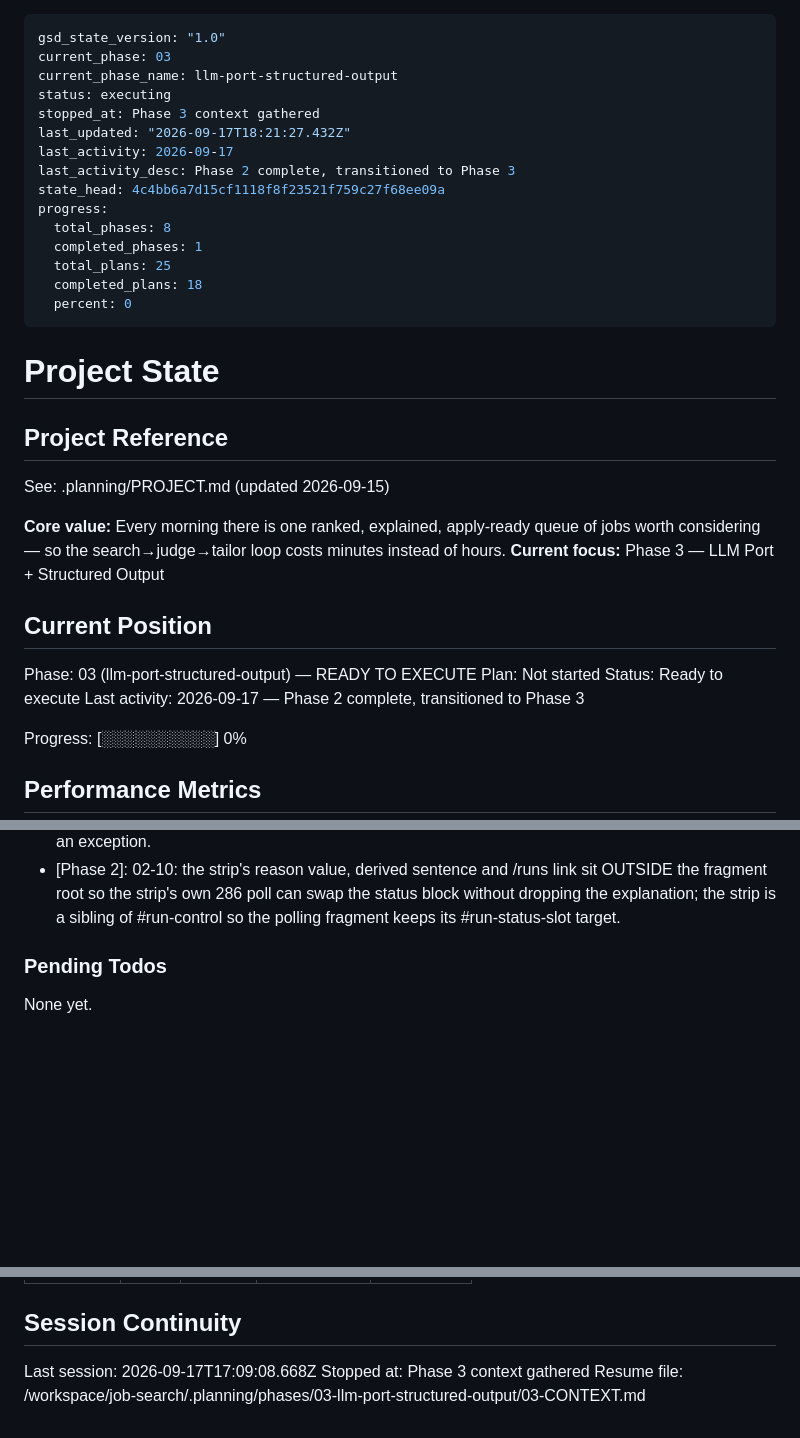
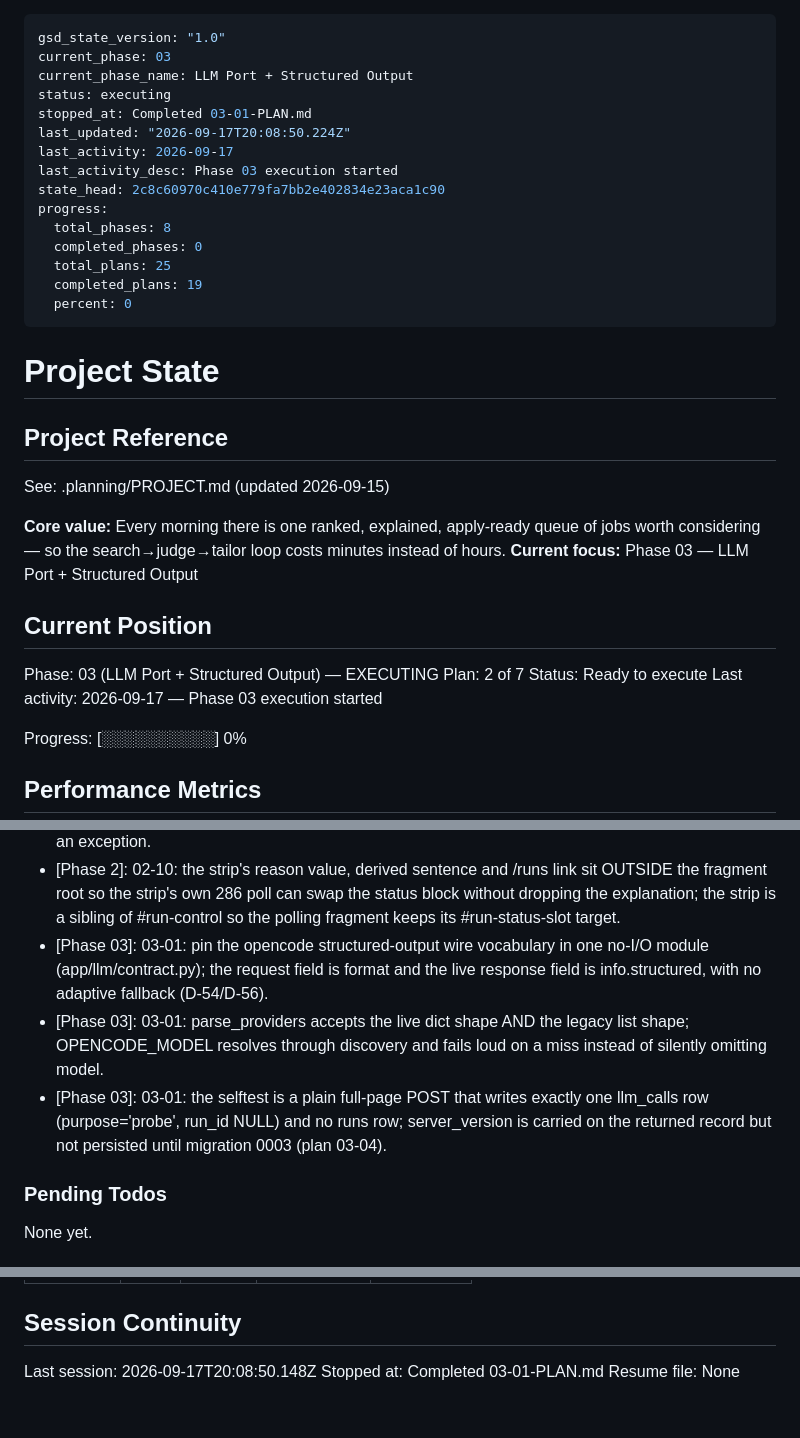
Before and after one commit to filipay/shortlist, a Markdown page: .planning/STATE.md, 3 parts joined by grey strips. Rendered like a GitHub page; blank space fills up the shorter version.

Commit message:
docs(03-01): complete the LLM port + structured output plan

```diff
--- a/.planning/STATE.md
+++ b/.planning/STATE.md
@@ -1,18 +1,18 @@
 ---
 gsd_state_version: "1.0"
 current_phase: 03
-current_phase_name: llm-port-structured-output
+current_phase_name: LLM Port + Structured Output
 status: executing
-stopped_at: Phase 3 context gathered
-last_updated: "2026-09-17T18:21:27.432Z"
+stopped_at: Completed 03-01-PLAN.md
+last_updated: "2026-09-17T20:08:50.224Z"
 last_activity: 2026-09-17
-last_activity_desc: Phase 2 complete, transitioned to Phase 3
-state_head: 4c4bb6a7d15cf1118f8f23521f759c27f68ee09a
+last_activity_desc: Phase 03 execution started
+state_head: 2c8c60970c410e779fa7bb2e402834e23aca1c90
 progress:
   total_phases: 8
-  completed_phases: 1
+  completed_phases: 0
   total_plans: 25
-  completed_plans: 18
+  completed_plans: 19
   percent: 0
 ---
 
@@ -23,14 +23,14 @@ progress:
 See: .planning/PROJECT.md (updated 2026-09-15)
 
 **Core value:** Every morning there is one ranked, explained, apply-ready queue of jobs worth considering — so the search→judge→tailor loop costs minutes instead of hours.
-**Current focus:** Phase 3 — LLM Port + Structured Output
+**Current focus:** Phase 03 — LLM Port + Structured Output
 
 ## Current Position
 
-Phase: 03 (llm-port-structured-output) — READY TO EXECUTE
-Plan: Not started
+Phase: 03 (LLM Port + Structured Output) — EXECUTING
+Plan: 2 of 7
 Status: Ready to execute
-Last activity: 2026-09-17 — Phase 2 complete, transitioned to Phase 3
+Last activity: 2026-09-17 — Phase 03 execution started
 
 Progress: [░░░░░░░░░░] 0%
 
@@ -163,6 +164,9 @@ Recent decisions affecting current work:
 - [Phase 2]: 02-10: render_run_fragment is annotated with a structural RunFragmentSource Protocol (id/status/errors_json) and RunSummary mirrors the errors_json column name, so ONE renderer and ONE partial serve the run control and the queue's last-run strip with no shim object or second template (D-43).
 - [Phase 2]: 02-10: the pre-rendered strip fragment is wrapped in Markup in Python — Jinja would otherwise escape it into visible text — which keeps every template free of a safe-marking filter without an exception.
 - [Phase 2]: 02-10: the strip's reason value, derived sentence and /runs link sit OUTSIDE the fragment root so the strip's own 286 poll can swap the status block without dropping the explanation; the strip is a sibling of #run-control so the polling fragment keeps its #run-status-slot target.
+- [Phase 03]: 03-01: pin the opencode structured-output wire vocabulary in one no-I/O module (app/llm/contract.py); the request field is format and the live response field is info.structured, with no adaptive fallback (D-54/D-56).
+- [Phase 03]: 03-01: parse_providers accepts the live dict shape AND the legacy list shape; OPENCODE_MODEL resolves through discovery and fails loud on a miss instead of silently omitting model.
+- [Phase 03]: 03-01: the selftest is a plain full-page POST that writes exactly one llm_calls row (purpose='probe', run_id NULL) and no runs row; server_version is carried on the returned record but not persisted until migration 0003 (plan 03-04).
 
 ### Pending Todos
 
@@ -186,6 +190,6 @@ Items acknowledged and deferred at milestone close, most recent first:
 
 ## Session Continuity
 
-Last session: 2026-09-17T17:09:08.668Z
-Stopped at: Phase 3 context gathered
-Resume file: /workspace/job-search/.planning/phases/03-llm-port-structured-output/03-CONTEXT.md
+Last session: 2026-09-17T20:08:50.148Z
+Stopped at: Completed 03-01-PLAN.md
+Resume file: None
```
Also changed, not shown: other parts of .planning/STATE.md (+1 -0 lines), .planning/ROADMAP.md (+3 -3 lines), 1 other file.
